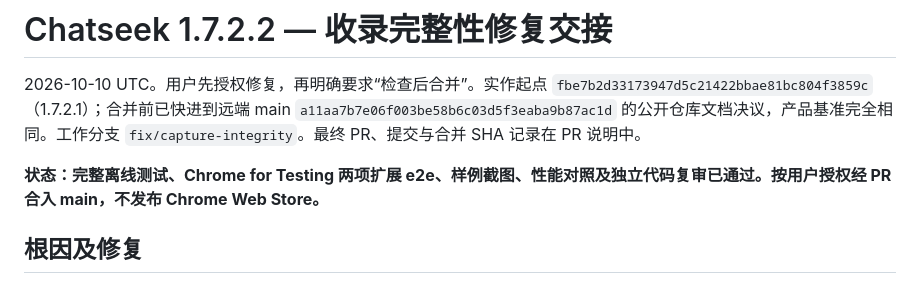
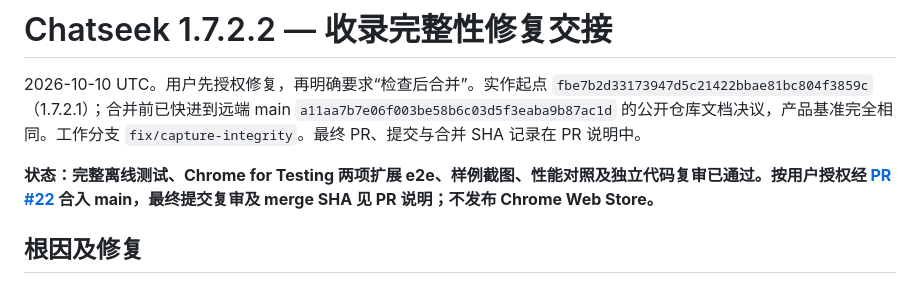
Before and after one commit to punkcanyang/chatseek, a Markdown page: notes/HANDOFF-1.7.2.2.md, the part around the change. Drawn GitHub-style.

```diff
--- a/notes/HANDOFF-1.7.2.2.md
+++ b/notes/HANDOFF-1.7.2.2.md
@@ -2,7 +2,7 @@
 
 2026-10-10 UTC。用户先授权修复，再明确要求“检查后合并”。实作起点 `fbe7b2d33173947d5c21422bbae81bc804f3859c`（1.7.2.1）；合并前已快进到远端 main `a11aa7b7e06f003be58b6c03d5f3eaba9b87ac1d` 的公开仓库文档决议，产品基准完全相同。工作分支 `fix/capture-integrity`。最终 PR、提交与合并 SHA 记录在 PR 说明中。
 
-**状态：完整离线测试、Chrome for Testing 两项扩展 e2e、样例截图、性能对照及独立代码复审已通过。按用户授权经 PR 合入 main，不发布 Chrome Web Store。**
+**状态：完整离线测试、Chrome for Testing 两项扩展 e2e、样例截图、性能对照及独立代码复审已通过。按用户授权经 [PR #22](https://github.com/punkcanyang/chatseek/pull/22) 合入 main，最终提交复审及 merge SHA 见 PR 说明；不发布 Chrome Web Store。**
 
 ## 根因及修复
 
```
Also changed, not shown: docs/plan/ROADMAP.md (+2 -1 lines).
